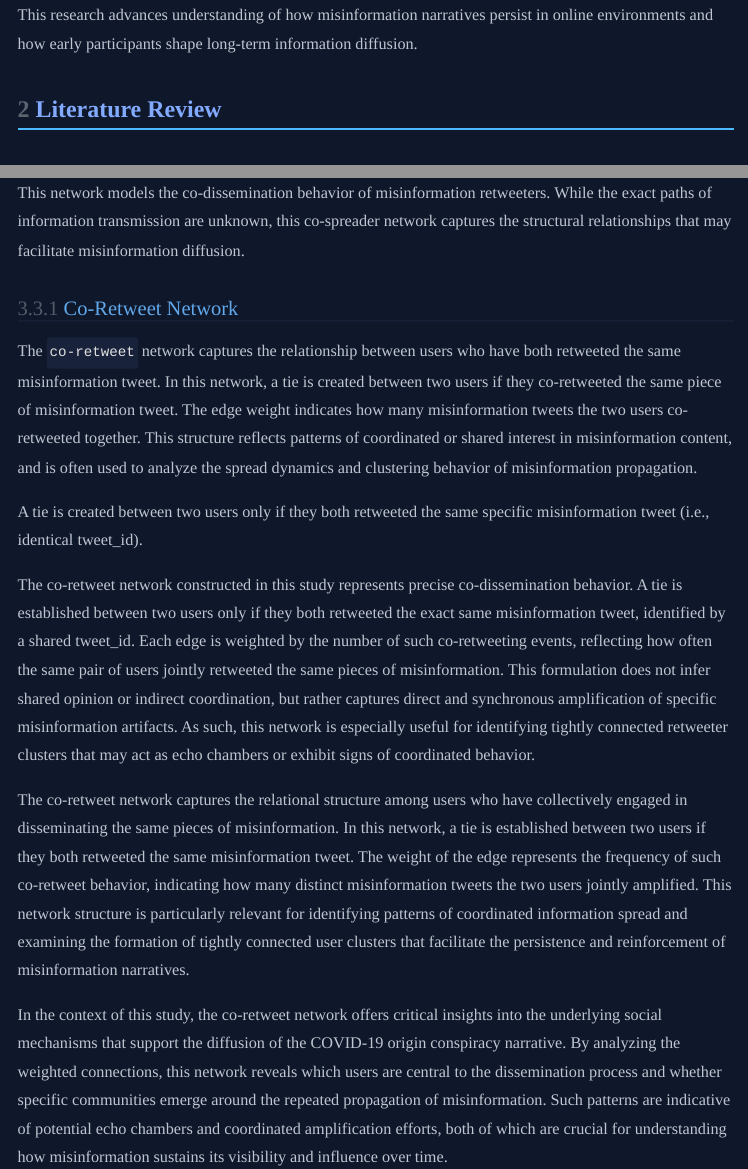
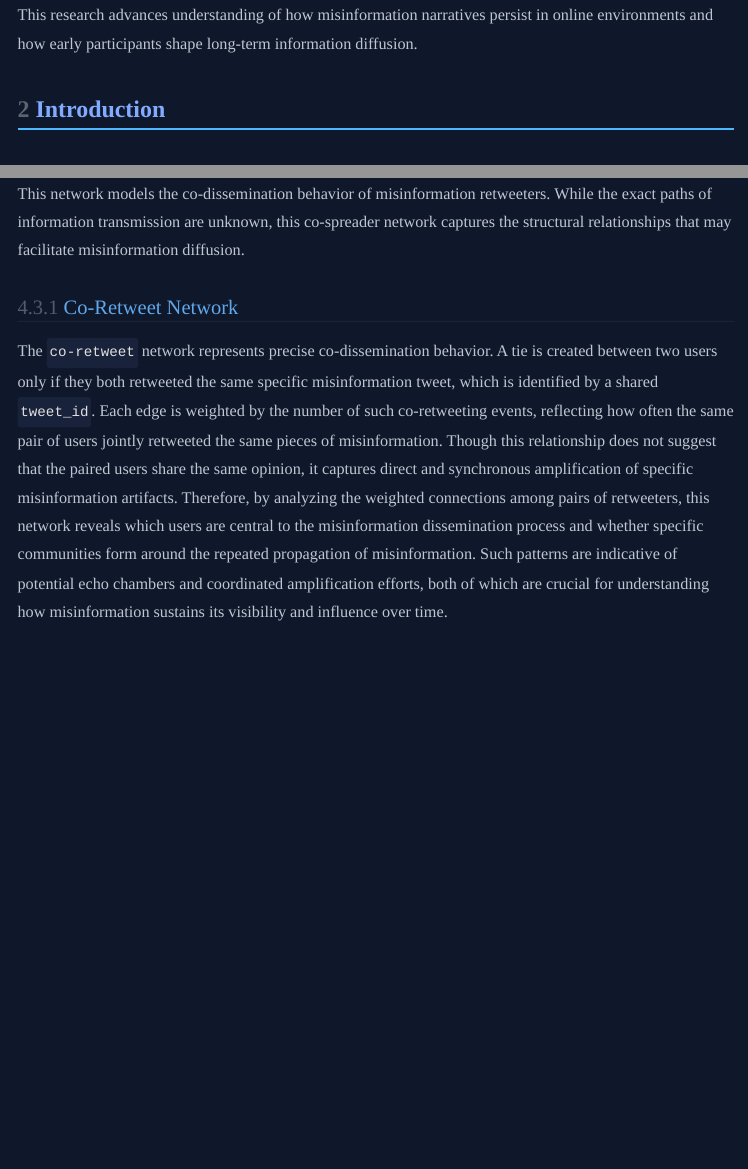
Before and after one commit to troy-yu-cheng/sna-final-paper, a Quarto document (index.qmd): the page in a window 1100 px wide, from 920 px down, and a second part further down, joined at a grey line. The pictures show the output file index.html that the author committed with the source, opened offline; menus at the side of the page are left out.

Commit message:
co-retweet fixed

````diff
--- a/index.qmd
+++ b/index.qmd
@@ -39,6 +39,8 @@ Using data from the [MuMiN](https://mumin-dataset.github.io/) project, six promi
 Social Network Analysis (SNA) is employed to construct adjacency matrices, visualize evolving network structures, and compute centrality and modularity metrics. While temporal network growth is discontinuous across misinformation events, this study explores whether Temporal Exponential Random Graph Models (tERGM) can model these episodic formations by treating thematic similarity as a historical tie.
 
 This research advances understanding of how misinformation narratives persist in online environments and how early participants shape long-term information diffusion.
+
+# Introduction
 
 # Literature Review
 
@@ -151,19 +155,7 @@ This network models the co-dissemination behavior of misinformation retweeters.
 
 ### Co-Retweet Network
 
-The `co-retweet` network captures the relationship between users who have both retweeted the same misinformation tweet. In this network, a tie is created between two users if they co-retweeted the same piece of misinformation tweet. The edge weight indicates how many misinformation tweets the two users co-retweeted together. This structure reflects patterns of coordinated or shared interest in misinformation content, and is often used to analyze the spread dynamics and clustering behavior of misinformation propagation.
-
-A tie is created between two users only if they both retweeted the same specific misinformation tweet (i.e., identical tweet_id).
-
-The co-retweet network constructed in this study represents precise co-dissemination behavior. A tie is established between two users only if they both retweeted the exact same misinformation tweet, identified by a shared `tweet_id`. Each edge is weighted by the number of such co-retweeting events, reflecting how often the same pair of users jointly retweeted the same pieces of misinformation.
-
-This formulation does not infer shared opinion or indirect coordination, but rather captures direct and synchronous amplification of specific misinformation artifacts. As such, this network is especially useful for identifying tightly connected retweeter clusters that may act as echo chambers or exhibit signs of coordinated behavior.
-
-
-
-The co-retweet network captures the relational structure among users who have collectively engaged in disseminating the same pieces of misinformation. In this network, a tie is established between two users if they both retweeted the same misinformation tweet. The weight of the edge represents the frequency of such co-retweet behavior, indicating how many distinct misinformation tweets the two users jointly amplified. This network structure is particularly relevant for identifying patterns of coordinated information spread and examining the formation of tightly connected user clusters that facilitate the persistence and reinforcement of misinformation narratives.
-
-In the context of this study, the co-retweet network offers critical insights into the underlying social mechanisms that support the diffusion of the COVID-19 origin conspiracy narrative. By analyzing the weighted connections, this network reveals which users are central to the dissemination process and whether specific communities emerge around the repeated propagation of misinformation. Such patterns are indicative of potential echo chambers and coordinated amplification efforts, both of which are crucial for understanding how misinformation sustains its visibility and influence over time.
+The `co-retweet` network represents precise co-dissemination behavior. A tie is created between two users only if they both retweeted the same specific misinformation tweet, which is identified by a shared `tweet_id`. Each edge is weighted by the number of such co-retweeting events, reflecting how often the same pair of users jointly retweeted the same pieces of misinformation. Though this relationship does not suggest that the paired users share the same opinion, it captures direct and synchronous amplification of specific misinformation artifacts. Therefore, by analyzing the weighted connections among pairs of retweeters, this network reveals which users are central to the misinformation dissemination process and whether specific communities form around the repeated propagation of misinformation. Such patterns are indicative of potential echo chambers and coordinated amplification efforts, both of which are crucial for understanding how misinformation sustains its visibility and influence over time.
 
 ```{r}
 # Extract misinformation-related tweets id
````
Also changed, not shown: index.html, index.qmd (6 more changed lines).
